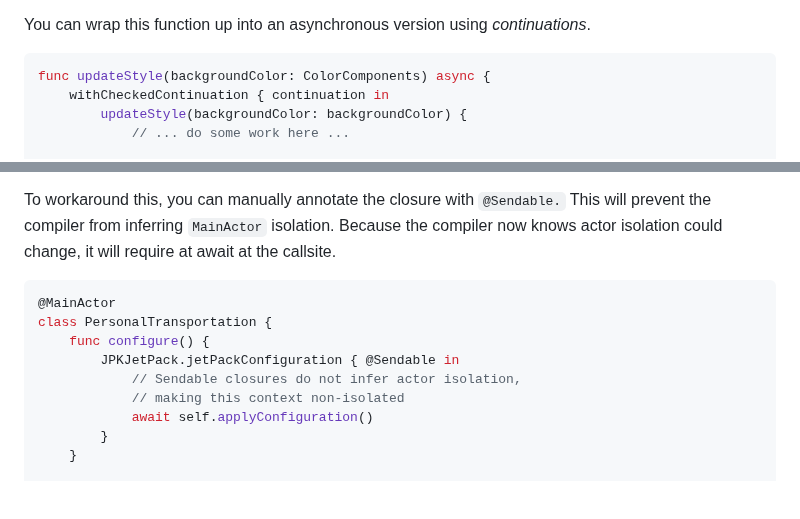
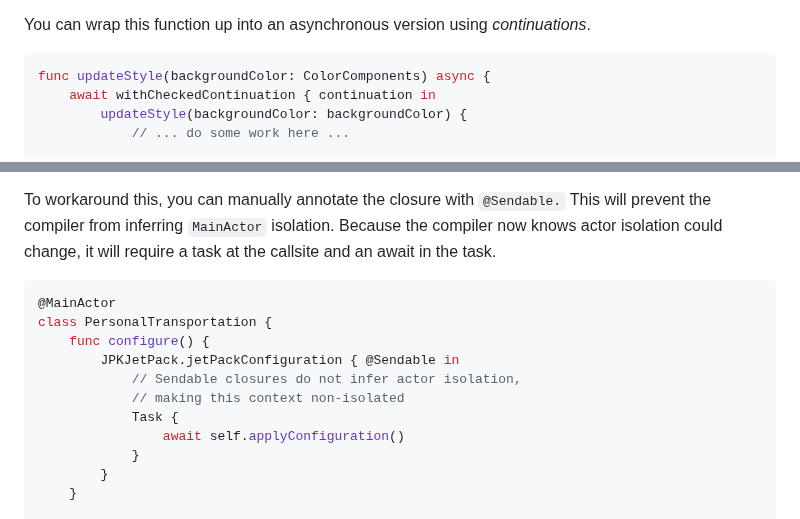
Before and after one commit to apple/swift-migration-guide, a Markdown page: Guide.docc/IncrementalAdoption.md, 2 parts joined by grey strips. Drawn GitHub-style; blank space fills up the shorter version.

Commit message:
Fix incorrect examples in IncrementalAdoption (#119)
* Add a missing await keyword

* Add a missing Task

````diff
--- a/Guide.docc/IncrementalAdoption.md
+++ b/Guide.docc/IncrementalAdoption.md
@@ -36,7 +36,7 @@ _continuations_.
 
 ```swift
 func updateStyle(backgroundColor: ColorComponents) async {
-    withCheckedContinuation { continuation in
+    await withCheckedContinuation { continuation in
         updateStyle(backgroundColor: backgroundColor) {
             // ... do some work here ...
 
@@ -234,7 +234,7 @@ This code will compile without issue but crash at runtime.
 To workaround this, you can manually annotate the closure with `@Sendable.`
 This will prevent the compiler from inferring `MainActor` isolation.
 Because the compiler now knows actor isolation could change,
-it will require at await at the callsite.
+it will require a task at the callsite and an await in the task.
 
 ```swift
 @MainActor
@@ -243,7 +243,9 @@ class PersonalTransportation {
         JPKJetPack.jetPackConfiguration { @Sendable in
             // Sendable closures do not infer actor isolation,
             // making this context non-isolated
-            await self.applyConfiguration()
+            Task {
+                await self.applyConfiguration()
+            }
         }
     }
 
````
